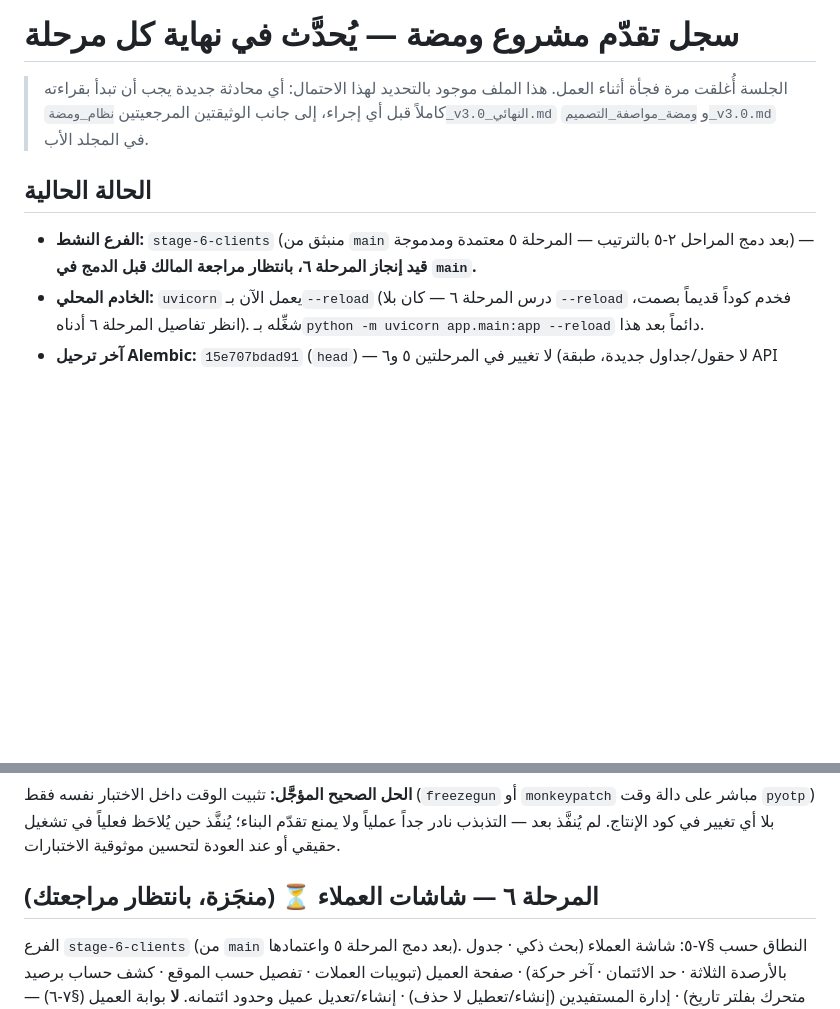
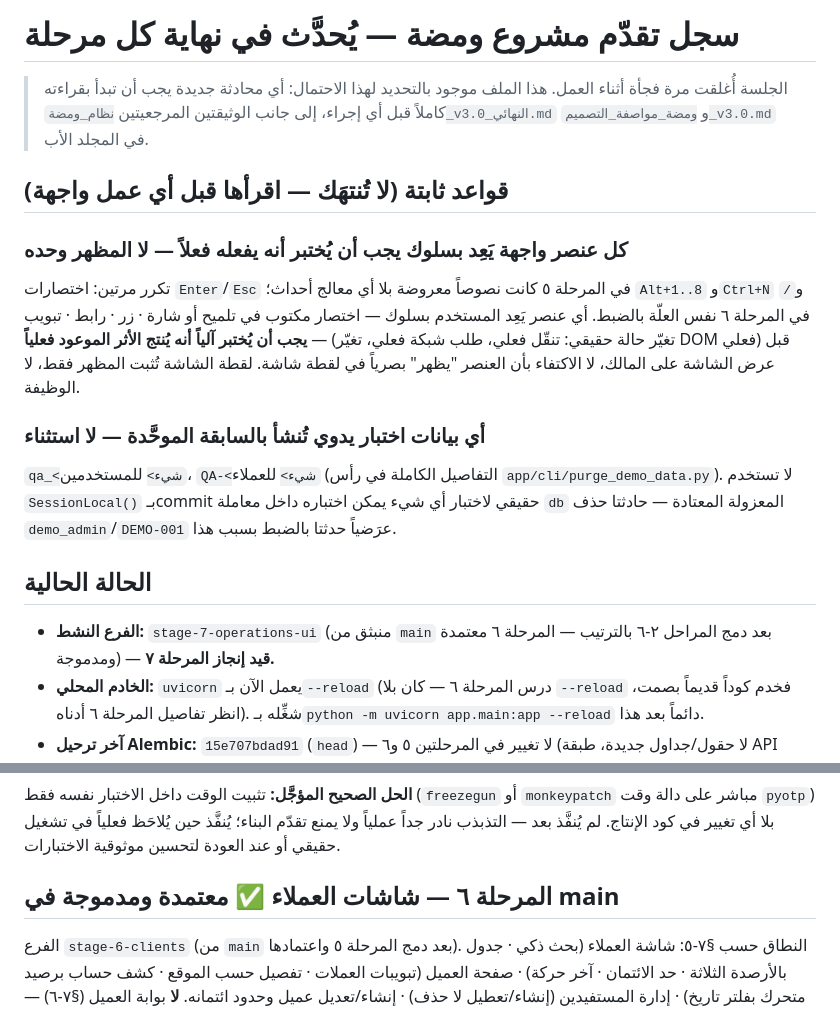
Before and after one commit to Ayoubalsaya/WAMDA, a Markdown page: PROGRESS.md, 2 parts joined by grey strips. Drawn GitHub-style; blank space fills up the shorter version.

Commit message:
قاعدة ثابتة: اختبار وظيفة عناصر الواجهة فعلياً لا مظهرها — واعتماد المرحلة 6
سُجِّلت بعد تكرار العلّة مرتين (Enter/Esc في المرحلة 5، Alt+1..8/Ctrl+N//
في المرحلة 6): أي عنصر واجهة يَعِد بسلوك يجب أن يُختبر آلياً أنه يُنتجه
فعلياً قبل عرض الشاشة، لا الاكتفاء بلقطة شاشة تُثبت المظهر فقط.

Co-Authored-By: Claude Sonnet 5 <noreply@anthropic.com>

```diff
--- a/PROGRESS.md
+++ b/PROGRESS.md
@@ -5,11 +5,27 @@
 > جانب الوثيقتين المرجعيتين `نظام_ومضة_v3.0_النهائي.md` و
 > `ومضة_مواصفة_التصميم_v3.0.md` في المجلد الأب.
 
+## قواعد ثابتة (لا تُنتهَك — اقرأها قبل أي عمل واجهة)
+
+### كل عنصر واجهة يَعِد بسلوك يجب أن يُختبر أنه يفعله فعلاً — لا المظهر وحده
+تكرر مرتين: اختصارات `Enter`/`Esc` في المرحلة ٥ كانت نصوصاً معروضة بلا
+أي معالج أحداث؛ `Alt+1..8` و`Ctrl+N` و`/` في المرحلة ٦ نفس العلّة
+بالضبط. أي عنصر يَعِد المستخدم بسلوك — اختصار مكتوب في تلميح أو شارة ·
+زر · رابط · تبويب — **يجب أن يُختبر آلياً أنه يُنتج الأثر الموعود
+فعلياً** (تغيّر حالة حقيقي: تنقّل فعلي، طلب شبكة فعلي، تغيّر DOM فعلي)
+قبل عرض الشاشة على المالك، لا الاكتفاء بأن العنصر "يظهر" بصرياً في لقطة
+شاشة. لقطة الشاشة تُثبت المظهر فقط، لا الوظيفة.
+
+### أي بيانات اختبار يدوي تُنشأ بالسابقة الموحَّدة — لا استثناء
+`qa_<شيء>` للمستخدمين، `QA-<شيء>` للعملاء (التفاصيل الكاملة في رأس
+`app/cli/purge_demo_data.py`). لا تستخدم `SessionLocal()` بـcommit حقيقي
+لاختبار أي شيء يمكن اختباره داخل معاملة `db` المعزولة المعتادة — حادثتا
+حذف `demo_admin`/`DEMO-001` عرَضياً حدثتا بالضبط بسبب هذا.
+
 ## الحالة الحالية
 
-- **الفرع النشط:** `stage-6-clients` (منبثق من `main` بعد دمج المراحل
-  ٢-٥ بالترتيب — المرحلة ٥ معتمدة ومدموجة) — **قيد إنجاز المرحلة ٦،
-  بانتظار مراجعة المالك قبل الدمج في `main`.**
+- **الفرع النشط:** `stage-7-operations-ui` (منبثق من `main` بعد دمج
+  المراحل ٢-٦ بالترتيب — المرحلة ٦ معتمدة ومدموجة) — **قيد إنجاز المرحلة ٧.**
 - **الخادم المحلي:** `uvicorn` يعمل الآن بـ`--reload` (درس المرحلة ٦ —
   كان بلا `--reload` فخدم كوداً قديماً بصمت، انظر تفاصيل المرحلة ٦
   أدناه). شغِّله بـ`python -m uvicorn app.main:app --reload` دائماً بعد
@@ -514,7 +530,7 @@ pyotp للوقت الحقيقي داخلياً. اتضح فوراً بفشل ح
 يُنفَّذ حين يُلاحَظ فعلياً في تشغيل حقيقي أو عند العودة لتحسين موثوقية
 الاختبارات.
 
-## المرحلة ٦ — شاشات العملاء ⏳ (منجَزة، بانتظار مراجعتك)
+## المرحلة ٦ — شاشات العملاء ✅ معتمدة ومدموجة في main
 
 الفرع `stage-6-clients` (من `main` بعد دمج المرحلة ٥ واعتمادها). النطاق
 حسب §٧-٥: شاشة العملاء (بحث ذكي · جدول بالأرصدة الثلاثة · حد الائتمان ·
```
